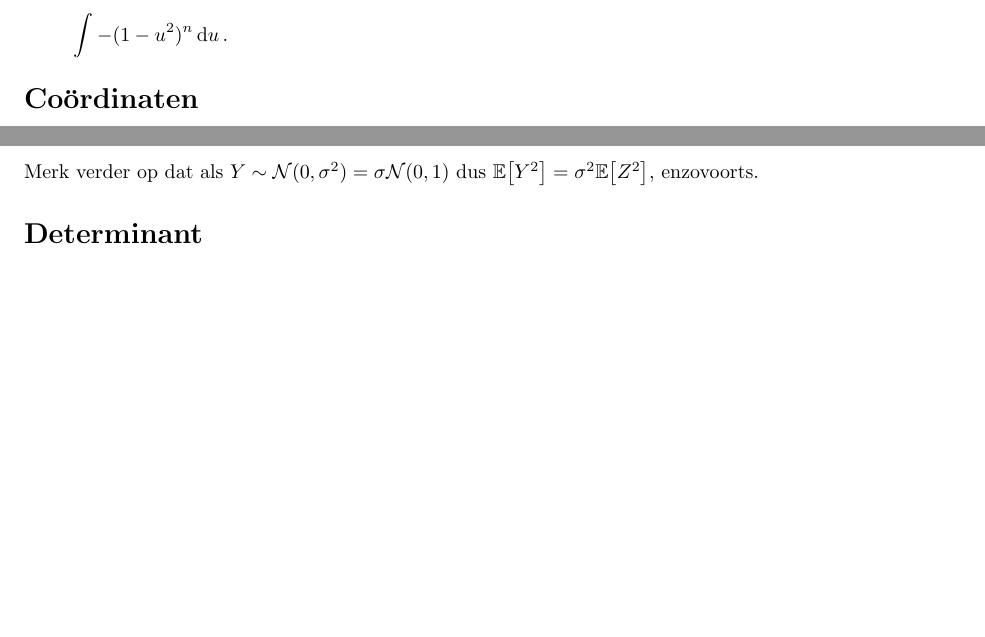
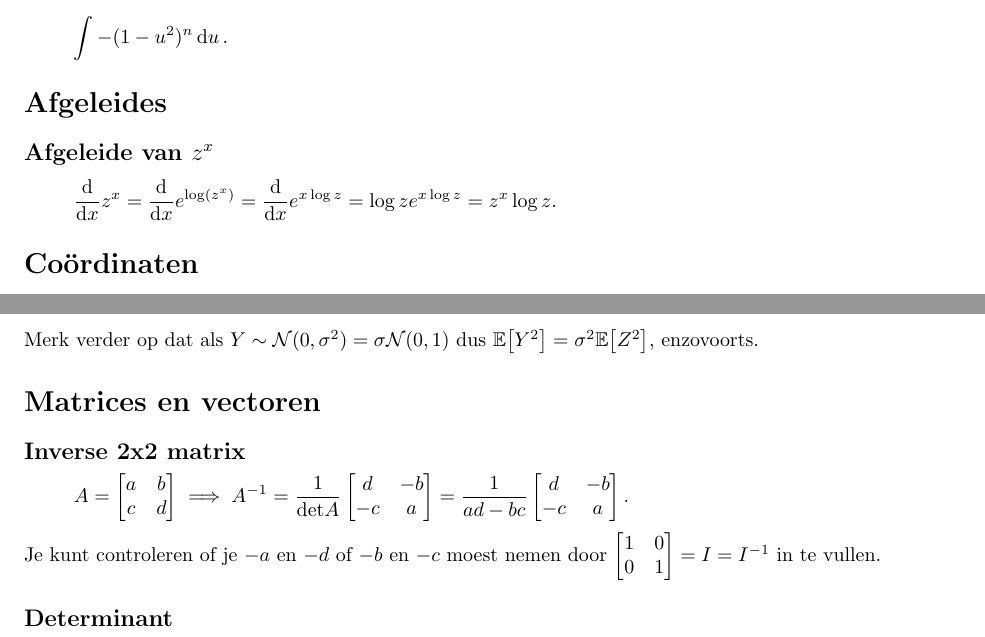
Before and after one commit to deltadak/random-math, a LaTeX document (src/random-math.tex): two parts of pages 8 and 10 of 12 before the commit and two parts of pages 8 and 10 of 13 after it, joined at a grey line, cut so that both start at the same text, the shorter picture padded with empty space. Compiled offline with pdfLaTeX.

Commit message:
Add inverse, derivative z^x

```diff
--- a/src/random-math.tex
+++ b/src/random-math.tex
@@ -36,12 +36,26 @@
     \section{Integreren}\label{sec:integreren}
     \input{integreren}
 
+    \section{Afgeleides}
+    \subsection{Afgeleide van $z^x$}
+    \[
+        \frac{\d}{\d x} z^x = \frac{\d}{\d x} e^{\log \left( z^x \right)} = \frac{\d}{\d x} e^{x \log z} = \log z e^{x \log z} = z^x \log z.
+    \]
+
     \section{Co\"ordinaten}\label{sec:coordinaten}
     \input{coordinaten}
 
     \section{Momenten uitrekenen}
     \input{momenten}
 
-    \section{Determinant}\label{sec:determinant}
+    \section{Matrices en vectoren}
+
+    \subsection{Inverse 2x2 matrix}
+    \[
+        A = \matrix{a & b \\ c & d} \implies A^{-1} = \frac{1}{\mathrm{det} A} \matrix{d & -b \\ -c & a} = \frac{1}{ad-bc} \matrix{d & -b \\ -c & a}.
+    \]
+    Je kunt controleren of je $-a$ en $-d$ of $-b$ en $-c$ moest nemen door $\matrix{1&0\\0&1}=I=I^{-1}$ in te vullen.
+
+    \subsection{Determinant}\label{sec:determinant}
     \input{determinant}
 
```
Also changed, not shown: src/random-math.tex (2 more changed lines).
